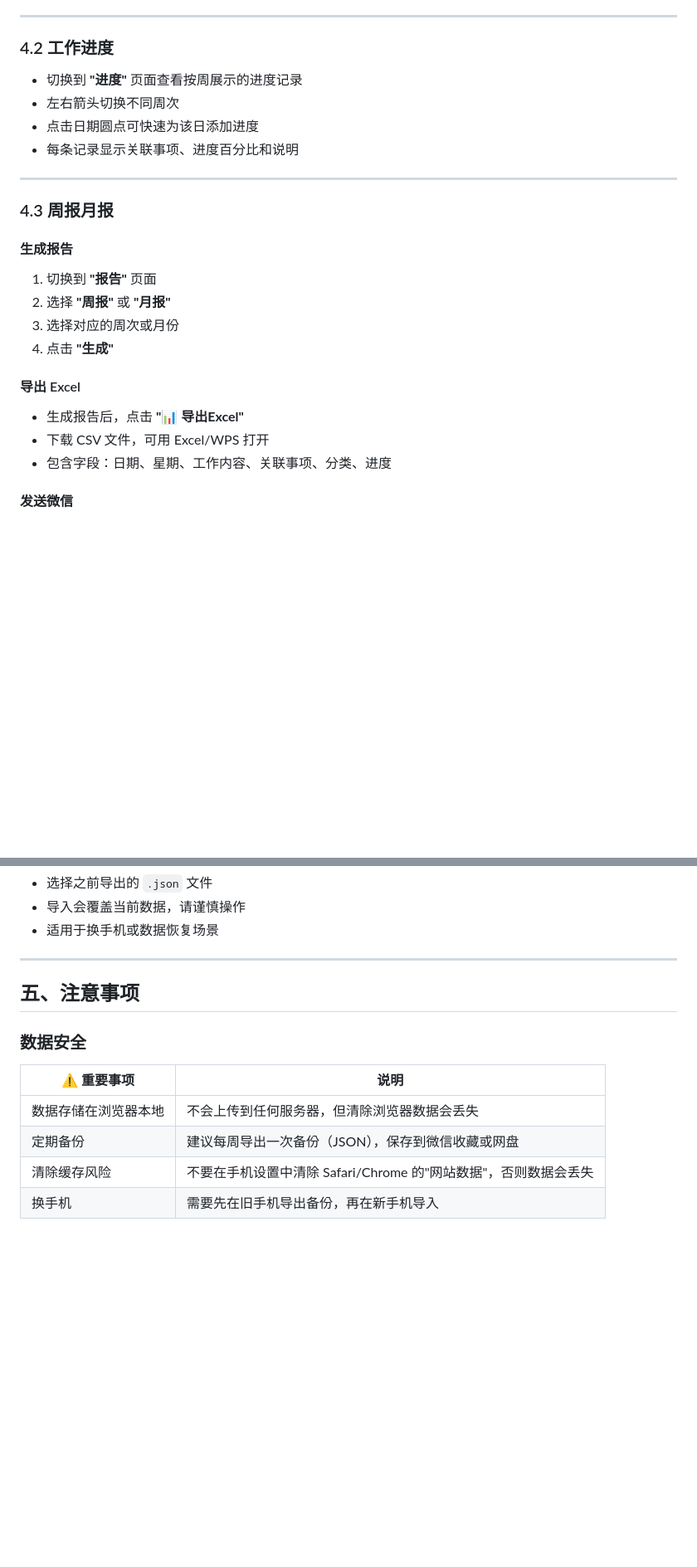
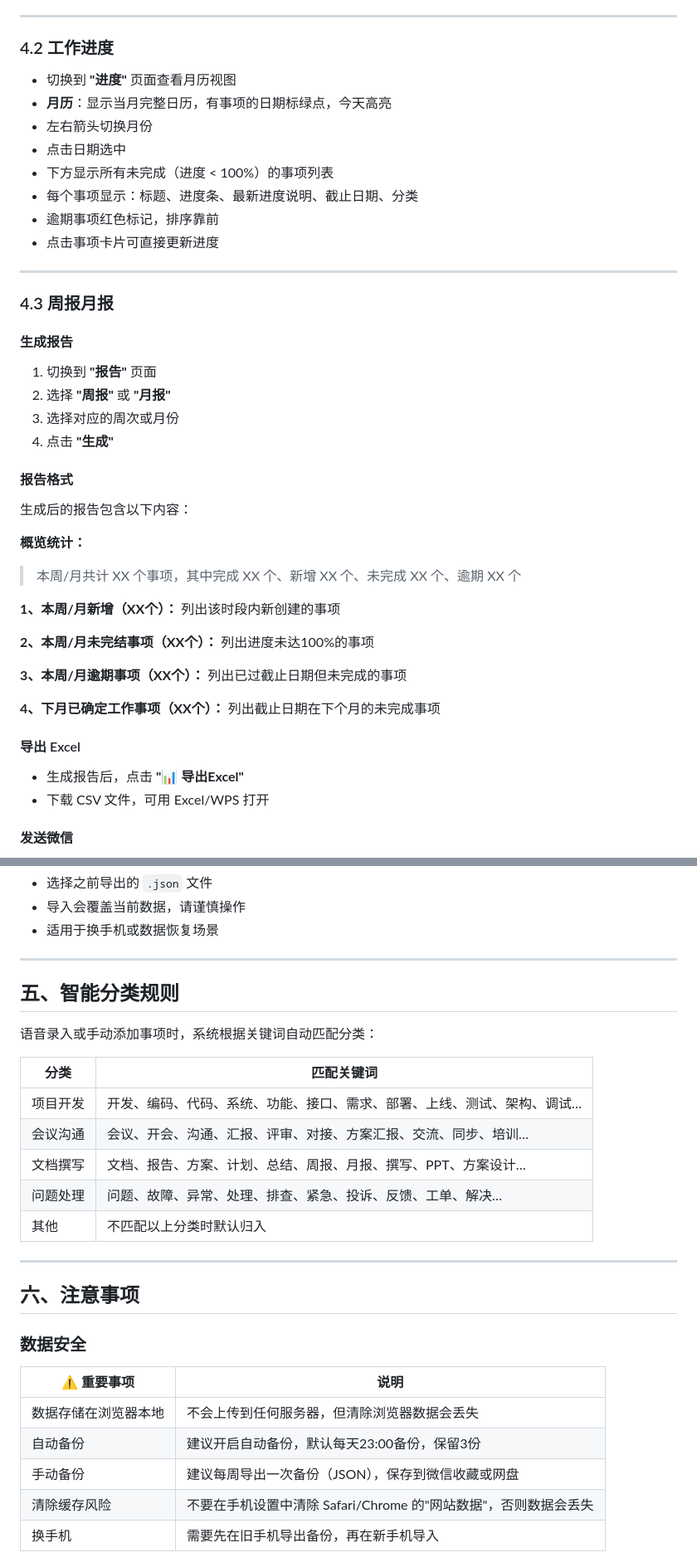
Before and after one commit to lxy505/work-memo, a Markdown page: 工作备忘录使用说明书.md, 2 parts joined by grey strips. Shown at 83% size. GitHub-like rendering; blank space fills up the shorter version.

```diff
--- a/工作备忘录使用说明书.md
+++ b/工作备忘录使用说明书.md
@@ -131,10 +161,14 @@
 
 ### 4.2 工作进度
 
-- 切换到 **"进度"** 页面查看按周展示的进度记录
-- 左右箭头切换不同周次
-- 点击日期圆点可快速为该日添加进度
-- 每条记录显示关联事项、进度百分比和说明
+- 切换到 **"进度"** 页面查看月历视图
+- **月历**：显示当月完整日历，有事项的日期标绿点，今天高亮
+- 左右箭头切换月份
+- 点击日期选中
+- 下方显示所有未完成（进度 < 100%）的事项列表
+- 每个事项显示：标题、进度条、最新进度说明、截止日期、分类
+- 逾期事项红色标记，排序靠前
+- 点击事项卡片可直接更新进度
 
 ---
 
@@ -147,11 +181,26 @@
 3. 选择对应的周次或月份
 4. 点击 **"生成"**
 
+#### 报告格式
+
+生成后的报告包含以下内容：
+
+**概览统计：**
+
+> 本周/月共计 XX 个事项，其中完成 XX 个、新增 XX 个、未完成 XX 个、逾期 XX 个
+
+**1、本周/月新增（XX个）：** 列出该时段内新创建的事项
+
+**2、本周/月未完结事项（XX个）：** 列出进度未达100%的事项
+
+**3、本周/月逾期事项（XX个）：** 列出已过截止日期但未完成的事项
+
+**4、下月已确定工作事项（XX个）：** 列出截止日期在下个月的未完成事项
+
 #### 导出 Excel
 
 - 生成报告后，点击 **"📊 导出Excel"**
 - 下载 CSV 文件，可用 Excel/WPS 打开
-- 包含字段：日期、星期、工作内容、关联事项、分类、进度
 
 #### 发送微信
 
@@ -244,14 +304,29 @@
 
 ---
 
-## 五、注意事项
+## 五、智能分类规则
+
+语音录入或手动添加事项时，系统根据关键词自动匹配分类：
+
+| 分类 | 匹配关键词 |
+|------|-----------|
+| 项目开发 | 开发、编码、代码、系统、功能、接口、需求、部署、上线、测试、架构、调试… |
+| 会议沟通 | 会议、开会、沟通、汇报、评审、对接、方案汇报、交流、同步、培训… |
+| 文档撰写 | 文档、报告、方案、计划、总结、周报、月报、撰写、PPT、方案设计… |
+| 问题处理 | 问题、故障、异常、处理、排查、紧急、投诉、反馈、工单、解决… |
+| 其他 | 不匹配以上分类时默认归入 |
+
+---
+
+## 六、注意事项
 
 ### 数据安全
 
 | ⚠️ 重要事项 | 说明 |
 |------------|------|
 | 数据存储在浏览器本地 | 不会上传到任何服务器，但清除浏览器数据会丢失 |
-| 定期备份 | 建议每周导出一次备份（JSON），保存到微信收藏或网盘 |
+| 自动备份 | 建议开启自动备份，默认每天23:00备份，保留3份 |
+| 手动备份 | 建议每周导出一次备份（JSON），保存到微信收藏或网盘 |
 | 清除缓存风险 | 不要在手机设置中清除 Safari/Chrome 的"网站数据"，否则数据会丢失 |
 | 换手机 | 需要先在旧手机导出备份，再在新手机导入 |
 
```
Also changed, not shown: other parts of 工作备忘录使用说明书.md (+97 -45 lines).
